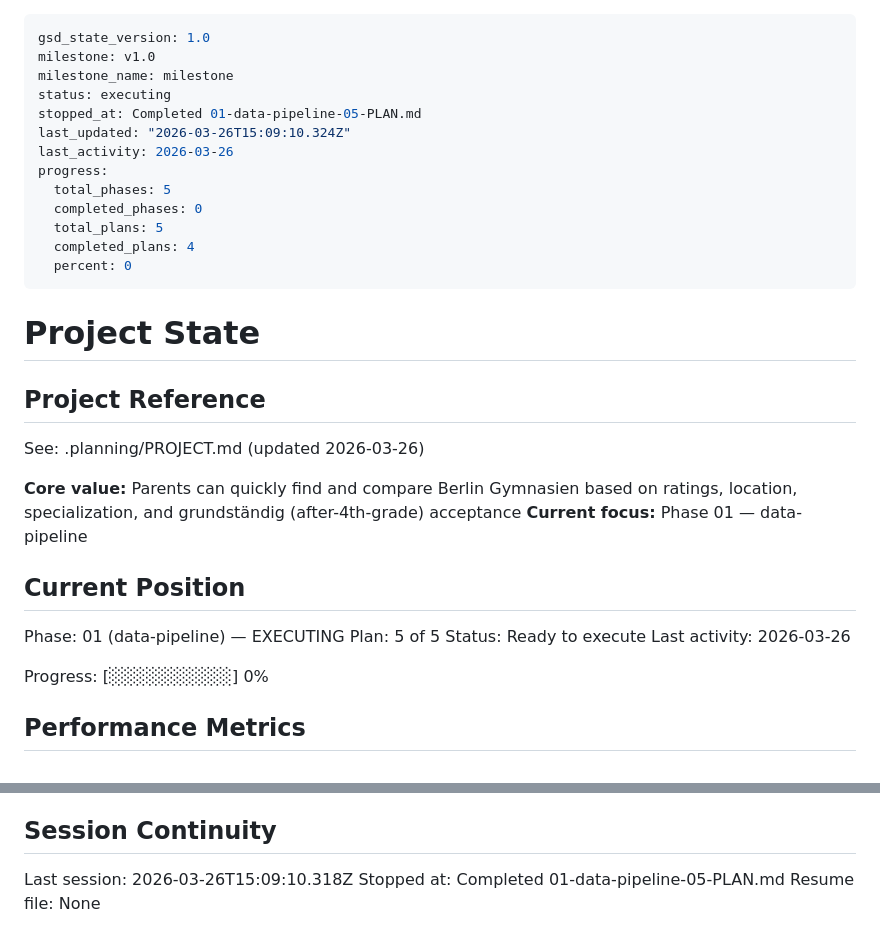
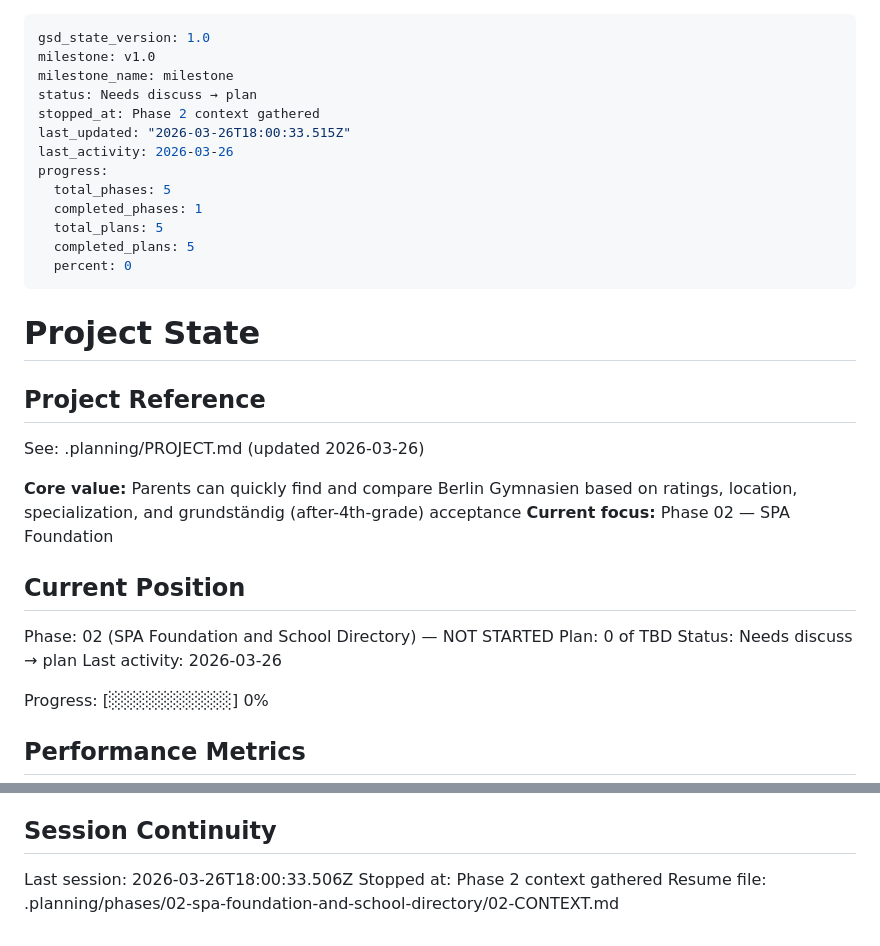
Before and after one commit to prepor/berlin-gymnasium, a Markdown page: .planning/STATE.md, 2 parts joined by grey strips. GitHub-like rendering.

Commit message:
docs(state): record phase 2 context session

```diff
--- a/.planning/STATE.md
+++ b/.planning/STATE.md
@@ -2,15 +2,15 @@
 gsd_state_version: 1.0
 milestone: v1.0
 milestone_name: milestone
-status: executing
-stopped_at: Completed 01-data-pipeline-05-PLAN.md
-last_updated: "2026-03-26T15:09:10.324Z"
+status: Needs discuss → plan
+stopped_at: Phase 2 context gathered
+last_updated: "2026-03-26T18:00:33.515Z"
 last_activity: 2026-03-26
 progress:
   total_phases: 5
-  completed_phases: 0
+  completed_phases: 1
   total_plans: 5
-  completed_plans: 4
+  completed_plans: 5
   percent: 0
 ---
 
@@ -21,13 +21,13 @@ progress:
 See: .planning/PROJECT.md (updated 2026-03-26)
 
 **Core value:** Parents can quickly find and compare Berlin Gymnasien based on ratings, location, specialization, and grundständig (after-4th-grade) acceptance
-**Current focus:** Phase 01 — data-pipeline
+**Current focus:** Phase 02 — SPA Foundation
 
 ## Current Position
 
-Phase: 01 (data-pipeline) — EXECUTING
-Plan: 5 of 5
-Status: Ready to execute
+Phase: 02 (SPA Foundation and School Directory) — NOT STARTED
+Plan: 0 of TBD
+Status: Needs discuss → plan
 Last activity: 2026-03-26
 
 Progress: [░░░░░░░░░░] 0%
@@ -88,6 +88,6 @@ None yet.
 
 ## Session Continuity
 
-Last session: 2026-03-26T15:09:10.318Z
-Stopped at: Completed 01-data-pipeline-05-PLAN.md
-Resume file: None
+Last session: 2026-03-26T18:00:33.506Z
+Stopped at: Phase 2 context gathered
+Resume file: .planning/phases/02-spa-foundation-and-school-directory/02-CONTEXT.md
```
